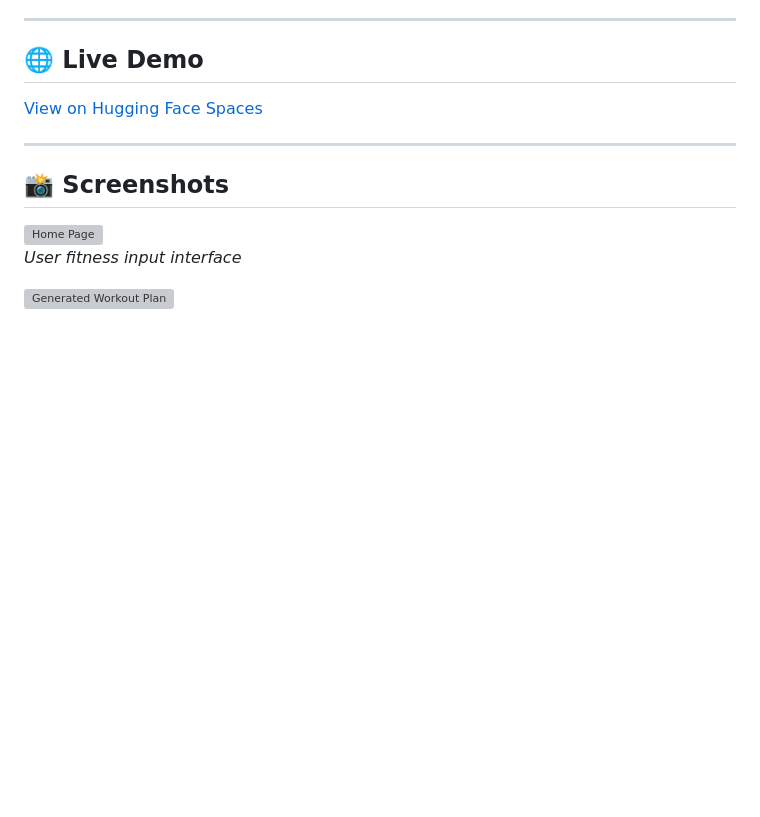
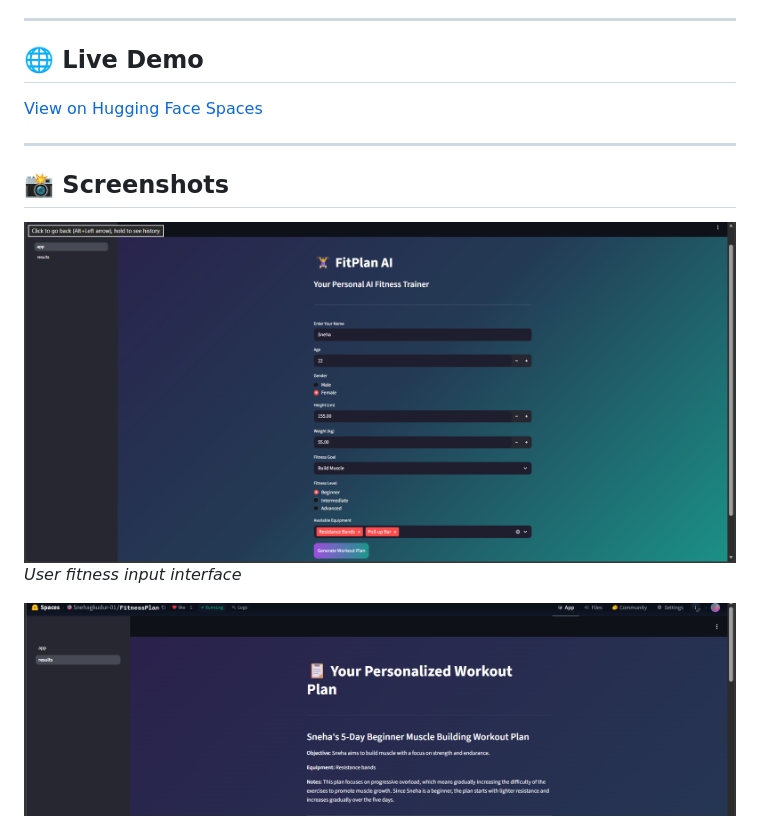
Before and after one commit to SnehaGK2704/Personalized-Fitness-Plan-Generator, a Markdown page: MileStone2/README.md, the part around one of its changes. Rendered like a GitHub page; blank space fills up the shorter version; grey boxes are pictures that could not be loaded.

```diff
--- a/MileStone2/README.md
+++ b/MileStone2/README.md
@@ -85,8 +85,8 @@ The model is instructed to:
 ---
 
 ## 📸 Screenshots
-![Home Page](screenshots/input.png)
+![Home Page](Screenshots/input.png)
 *User fitness input interface*
 
-![Generated Workout Plan](screenshots/output_starting.png)
+![Generated Workout Plan](Screenshots/output_starting.png)
 *AI-generated structured 5-day workout plan*
```
Also changed, not shown: other parts of MileStone2/README.md (+6 -5 lines).
